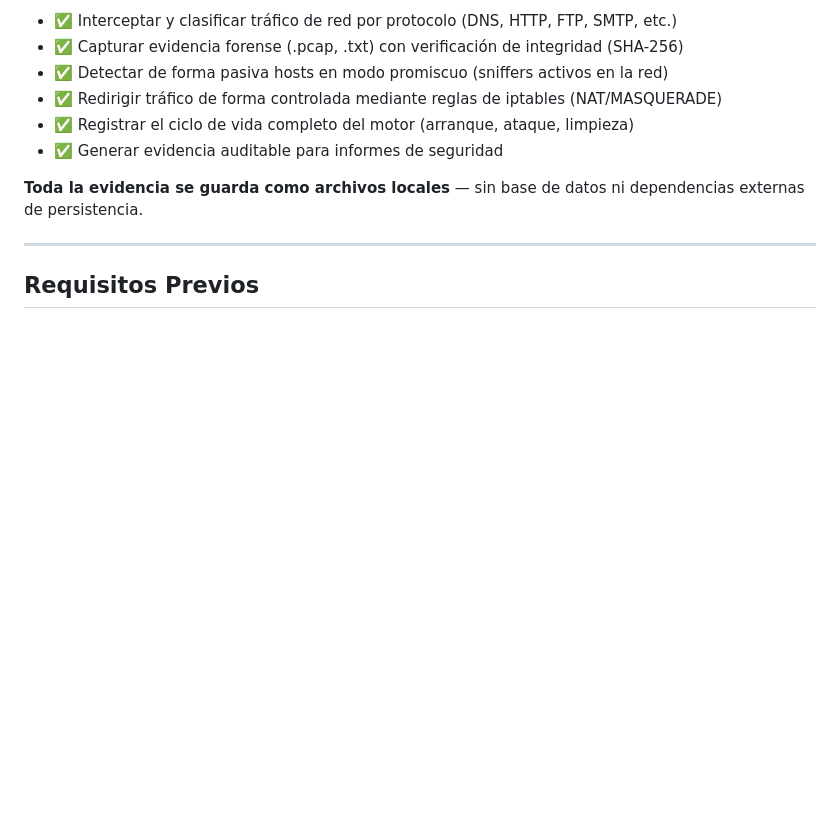
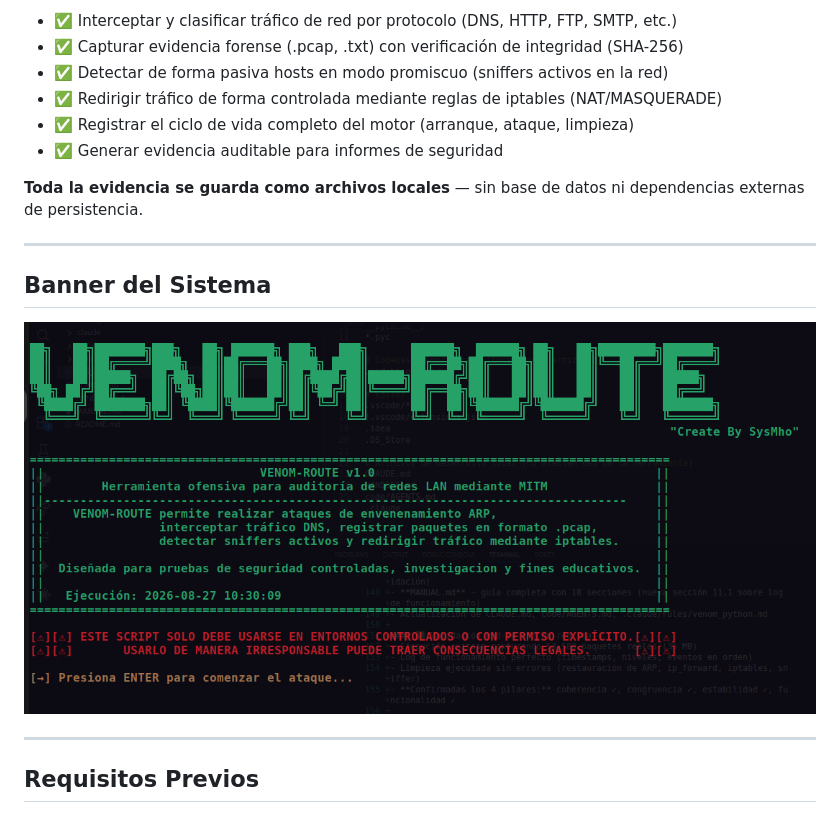
Before and after one commit to Anderson-029/SysMho_Venom, a Markdown page: README.md, the part around the change. GitHub-like rendering; pictures changed too: img/venom-banner.png (added); blank space fills up the shorter version.

Commit message:
img,

```diff
--- a/README.md
+++ b/README.md
@@ -21,6 +21,12 @@
 - ✅ Generar evidencia auditable para informes de seguridad
 
 **Toda la evidencia se guarda como archivos locales** — sin base de datos ni dependencias externas de persistencia.
+
+---
+
+## Banner del Sistema
+
+![VENOM-ROUTE Banner](img/venom-banner.png)
 
 ---
 
```
